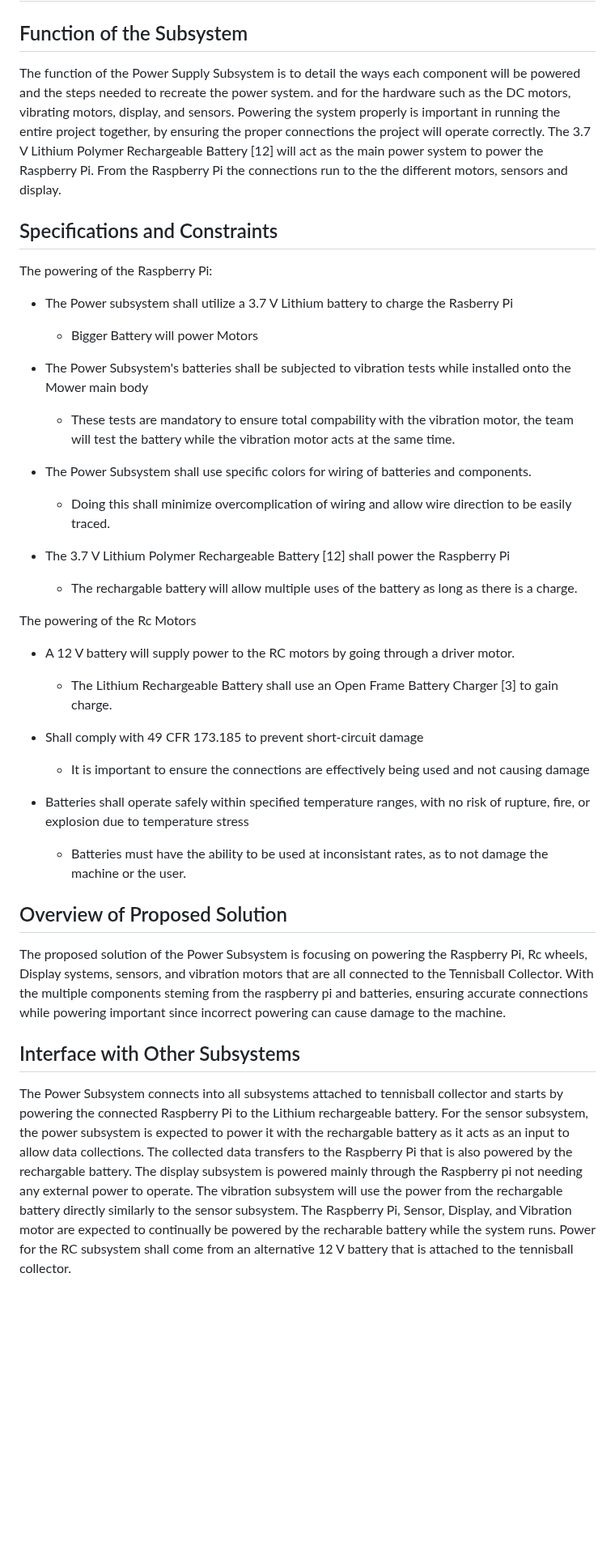
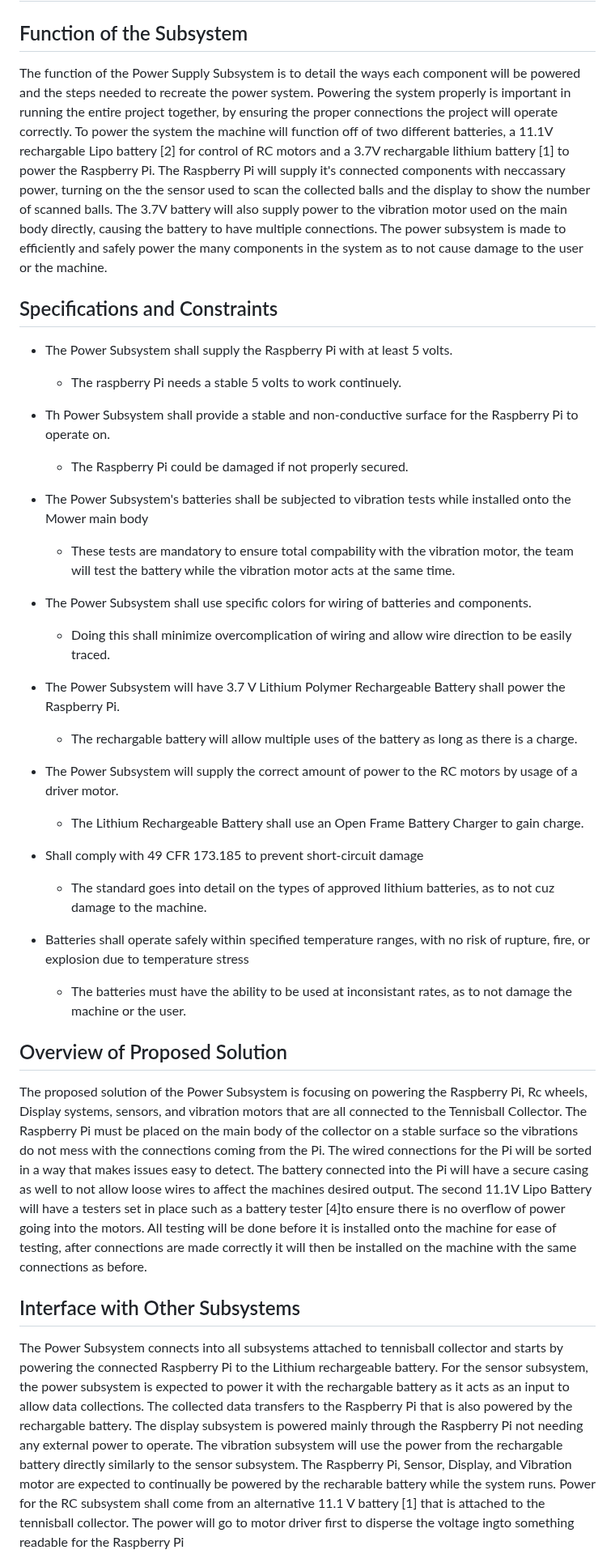
Before and after one commit to link422/F24_Team3_TennisBallCollector, a Markdown page: Reports/Detailed Design Template.md, the part around one of its changes. Shown at 81% size. Rendered like a GitHub page; blank space fills up the shorter version.

```diff
--- a/Reports/Detailed Design Template.md
+++ b/Reports/Detailed Design Template.md
@@ -3,14 +3,16 @@
 
 ## Function of the Subsystem
 
-The function of the Power Supply Subsystem is to detail the ways each component will be powered and the steps needed to recreate the power system. and for the hardware such as the DC motors, vibrating motors, display, and sensors. Powering the system properly is important in running the entire project together, by ensuring the proper connections the project will operate correctly. The 3.7 V Lithium Polymer Rechargeable Battery [12] will act as the main power system to power the Raspberry Pi. From the Raspberry Pi the connections run to the the different motors, sensors and display.
+The function of the Power Supply Subsystem is to detail the ways each component will be powered and the steps needed to recreate the power system. Powering the system properly is important in running the entire project together, by ensuring the proper connections the project will operate correctly. To power the system the machine will function off of two different batteries, a 11.1V rechargable Lipo battery [2] for control of RC motors and a 3.7V rechargable lithium battery [1] to power the Raspberry Pi. The Raspberry Pi will supply it's connected components with neccassary power, turning on the the sensor used to scan the collected balls and the display to show the number of scanned balls. The 3.7V battery will also supply power to the vibration motor used on the main body directly, causing the battery to have multiple connections. The power subsystem is made to efficiently and safely power the many components in the system as to not cause damage to the user or the machine.
 
 
 ## Specifications and Constraints
 
-The powering of the Raspberry Pi:
-- The Power subsystem shall utilize a 3.7 V Lithium battery to charge the Rasberry Pi
-  - Bigger Battery will power Motors
+- The Power Subsystem shall supply the Raspberry Pi with at least 5 volts.
+  - The raspberry Pi needs a stable 5 volts to work continuely.
+
+- Th Power Subsystem shall provide a stable and non-conductive surface for the Raspberry Pi to operate on.
+  - The Raspberry Pi could be damaged if not properly secured.
 
 - The Power Subsystem's batteries shall be subjected to vibration tests while installed onto the Mower main body
   - These tests are mandatory to ensure total compability with the vibration motor, the team will test the battery while the vibration motor acts at the same time.
@@ -18,25 +20,25 @@ The powering of the Raspberry Pi:
 - The Power Subsystem shall use specific colors for wiring of batteries and components.
   - Doing this shall minimize overcomplication of wiring and allow wire direction to be easily traced.
 
-- The 3.7 V Lithium Polymer Rechargeable Battery [12] shall power the Raspberry Pi
+- The Power Subsystem will have 3.7 V Lithium Polymer Rechargeable Battery shall power the Raspberry Pi.
   - The rechargable battery will allow multiple uses of the battery as long as there is a charge.
 
-The powering of the Rc Motors
-- A 12 V battery will supply power to the RC motors by going through a driver motor.
-  - The Lithium Rechargeable Battery shall use an Open Frame Battery Charger [3] to gain charge.
+- The Power Subsystem will supply the correct amount of power to the RC motors by usage of a driver motor.
+  - The Lithium Rechargeable Battery shall use an Open Frame Battery Charger to gain charge.
 
 - Shall comply with 49 CFR 173.185 to prevent short-circuit damage
-  - It is important to ensure the connections are effectively being used and not causing damage
+  - The standard goes into detail on the types of approved lithium batteries, as to not cuz damage to the machine.
 
 - Batteries shall operate safely within specified temperature ranges, with no risk of rupture, fire, or explosion due to temperature stress
-  - Batteries must have the ability to be used at inconsistant rates, as to not damage the machine or the user.
+  - The batteries must have the ability to be used at inconsistant rates, as to not damage the machine or the user.
 
 ## Overview of Proposed Solution
 
-The proposed solution of the Power Subsystem is focusing on powering the Raspberry Pi, Rc wheels, Display systems, sensors, and vibration motors that are all connected to the Tennisball Collector. With the multiple components steming from the raspberry pi and batteries, ensuring accurate connections while powering important since incorrect powering can cause damage to the machine.
+The proposed solution of the Power Subsystem is focusing on powering the Raspberry Pi, Rc wheels, Display systems, sensors, and vibration motors that are all connected to the Tennisball Collector. The Raspberry Pi must be placed on the main body of the collector on a stable surface so the vibrations do not mess with the connections coming from the Pi. The wired connections for the Pi will be sorted in a way that makes issues easy to detect. The battery connected into the Pi will have a secure casing as well to not allow loose wires to affect the machines desired output. The second 11.1V Lipo Battery will have a testers set in place such as a battery tester [4]to ensure there is no overflow of power going into the motors. All testing will be done before it is installed onto the machine for ease of testing, after connections are made correctly it will then be installed on the machine with the same connections as before.
+
 
 ## Interface with Other Subsystems
 
-The Power Subsystem connects into all subsystems attached to tennisball collector and starts by powering the connected Raspberry Pi to the Lithium rechargeable battery. For the sensor subsystem, the power subsystem is expected to power it with the rechargable battery as it acts as an input to allow data collections. The collected data transfers to the Raspberry Pi that is also powered by the rechargable battery. The display subsystem is powered mainly through the Raspberry pi not needing any external power to operate. The vibration subsystem will use the power from the rechargable battery directly similarly to the sensor subsystem. The Raspberry Pi, Sensor, Display, and Vibration motor are expected to continually be powered by the recharable battery while the system runs. Power for the RC subsystem shall come from an alternative 12 V battery that is attached to the tennisball collector.
+The Power Subsystem connects into all subsystems attached to tennisball collector and starts by powering the connected Raspberry Pi to the Lithium rechargeable battery. For the sensor subsystem, the power subsystem is expected to power it with the rechargable battery as it acts as an input to allow data collections. The collected data transfers to the Raspberry Pi that is also powered by the rechargable battery. The display subsystem is powered mainly through the Raspberry Pi not needing any external power to operate. The vibration subsystem will use the power from the rechargable battery directly similarly to the sensor subsystem. The Raspberry Pi, Sensor, Display, and Vibration motor are expected to continually be powered by the recharable battery while the system runs. Power for the RC subsystem shall come from an alternative 11.1 V battery [1] that is attached to the tennisball collector. The power will go to motor driver first to disperse the voltage ingto something readable for the Raspberry Pi
 
 
```
Also changed, not shown: other parts of Reports/Detailed Design Template.md (+10 -12 lines).
